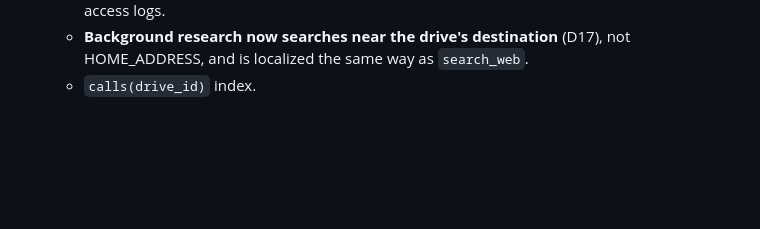
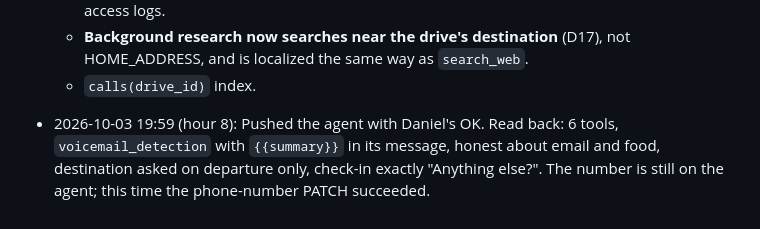
Before and after one commit to 25danielc/shotgun, a Markdown page: docs/DECISIONS.md, the part around the change. Drawn GitHub-style; blank space fills up the shorter version.

Commit message:
Pushed agent: voicemail, honest email/food, departure-only destination (read back OK)
Co-Authored-By: Claude Opus 5.5 <noreply@anthropic.com>

```diff
--- a/docs/DECISIONS.md
+++ b/docs/DECISIONS.md
@@ -364,3 +364,4 @@ Newest last. Format: `YYYY-MM-DD HH:MM (hour N): decision. Why.`
   - **The token moved into a URL fragment:** open `/dashboard#token=…`; the page sends `X-Dashboard-Token`. Fragments never reach the server, so the token stays out of Railway's access logs.
   - **Background research now searches near the drive's destination** (D17), not HOME_ADDRESS, and is localized the same way as `search_web`.
   - `calls(drive_id)` index.
+- 2026-10-03 19:59 (hour 8): Pushed the agent with Daniel's OK. Read back: 6 tools, `voicemail_detection` with `{{summary}}` in its message, honest about email and food, destination asked on departure only, check-in exactly "Anything else?". The number is still on the agent; this time the phone-number PATCH succeeded.
```
